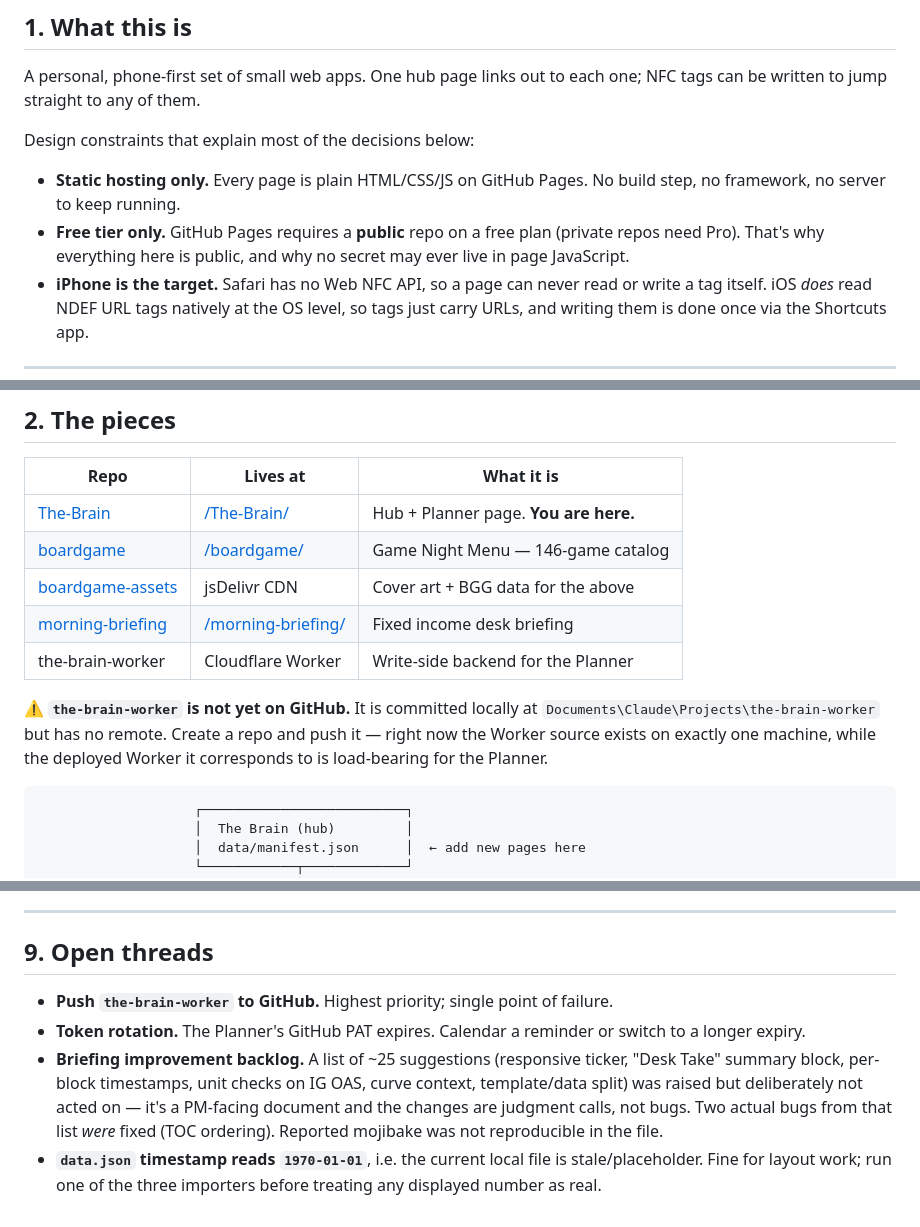
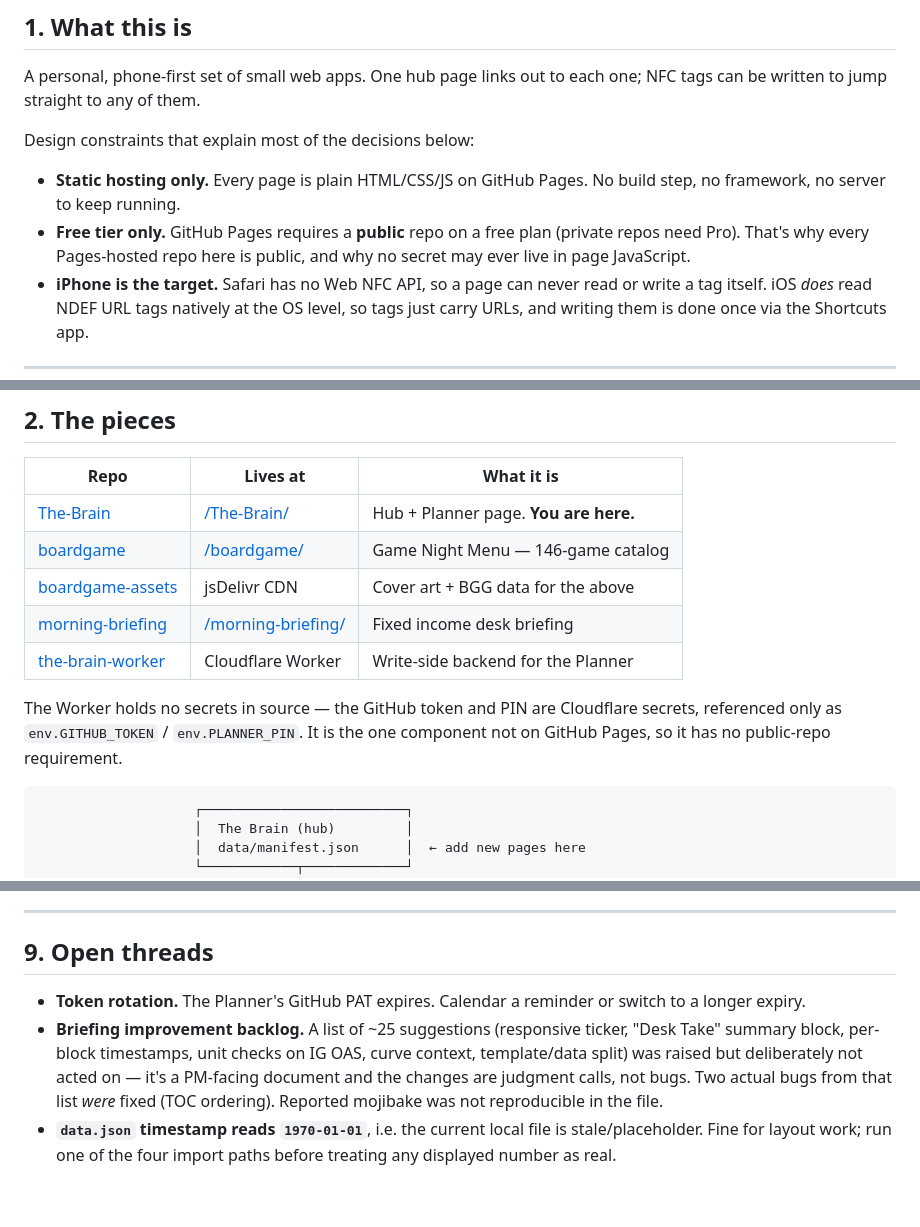
Before and after one commit to MrrLexy/The-Brain, a Markdown page: HANDOFF.md, 3 parts joined by grey strips. Rendered like a GitHub page.

Commit message:
Update handoff: worker repo now on GitHub

````diff
--- a/HANDOFF.md
+++ b/HANDOFF.md
@@ -15,8 +15,8 @@ Design constraints that explain most of the decisions below:
 - **Static hosting only.** Every page is plain HTML/CSS/JS on GitHub Pages. No
   build step, no framework, no server to keep running.
 - **Free tier only.** GitHub Pages requires a **public** repo on a free plan
-  (private repos need Pro). That's why everything here is public, and why no
-  secret may ever live in page JavaScript.
+  (private repos need Pro). That's why every Pages-hosted repo here is public,
+  and why no secret may ever live in page JavaScript.
 - **iPhone is the target.** Safari has no Web NFC API, so a page can never read
   or write a tag itself. iOS *does* read NDEF URL tags natively at the OS level,
   so tags just carry URLs, and writing them is done once via the Shortcuts app.
@@ -31,12 +31,11 @@ Design constraints that explain most of the decisions below:
 | [boardgame](https://github.com/MrrLexy/boardgame) | [/boardgame/](https://mrrlexy.github.io/boardgame/) | Game Night Menu — 146-game catalog |
 | [boardgame-assets](https://github.com/MrrLexy/boardgame-assets) | jsDelivr CDN | Cover art + BGG data for the above |
 | [morning-briefing](https://github.com/MrrLexy/morning-briefing) | [/morning-briefing/](https://mrrlexy.github.io/morning-briefing/) | Fixed income desk briefing |
-| the-brain-worker | Cloudflare Worker | Write-side backend for the Planner |
+| [the-brain-worker](https://github.com/MrrLexy/the-brain-worker) | Cloudflare Worker | Write-side backend for the Planner |
 
-**⚠️ `the-brain-worker` is not yet on GitHub.** It is committed locally at
-`Documents\Claude\Projects\the-brain-worker` but has no remote. Create a repo
-and push it — right now the Worker source exists on exactly one machine, while
-the deployed Worker it corresponds to is load-bearing for the Planner.
+The Worker holds no secrets in source — the GitHub token and PIN are Cloudflare
+secrets, referenced only as `env.GITHUB_TOKEN` / `env.PLANNER_PIN`. It is the one
+component not on GitHub Pages, so it has no public-repo requirement.
 
 ```
                     ┌──────────────────────────┐
@@ -193,7 +192,6 @@ disappears after a briefing run, that's why.
 
 ## 9. Open threads
 
-- **Push `the-brain-worker` to GitHub.** Highest priority; single point of failure.
 - **Token rotation.** The Planner's GitHub PAT expires. Calendar a reminder or
   switch to a longer expiry.
 - **Briefing improvement backlog.** A list of ~25 suggestions (responsive
@@ -203,5 +201,5 @@ disappears after a briefing run, that's why.
   bugs. Two actual bugs from that list *were* fixed (TOC ordering). Reported
   mojibake was not reproducible in the file.
 - **`data.json` timestamp reads `1970-01-01`**, i.e. the current local file is
-  stale/placeholder. Fine for layout work; run one of the three importers before
+  stale/placeholder. Fine for layout work; run one of the four import paths before
   treating any displayed number as real.
````
Also changed, not shown: other parts of HANDOFF.md (+1 -1 lines).
